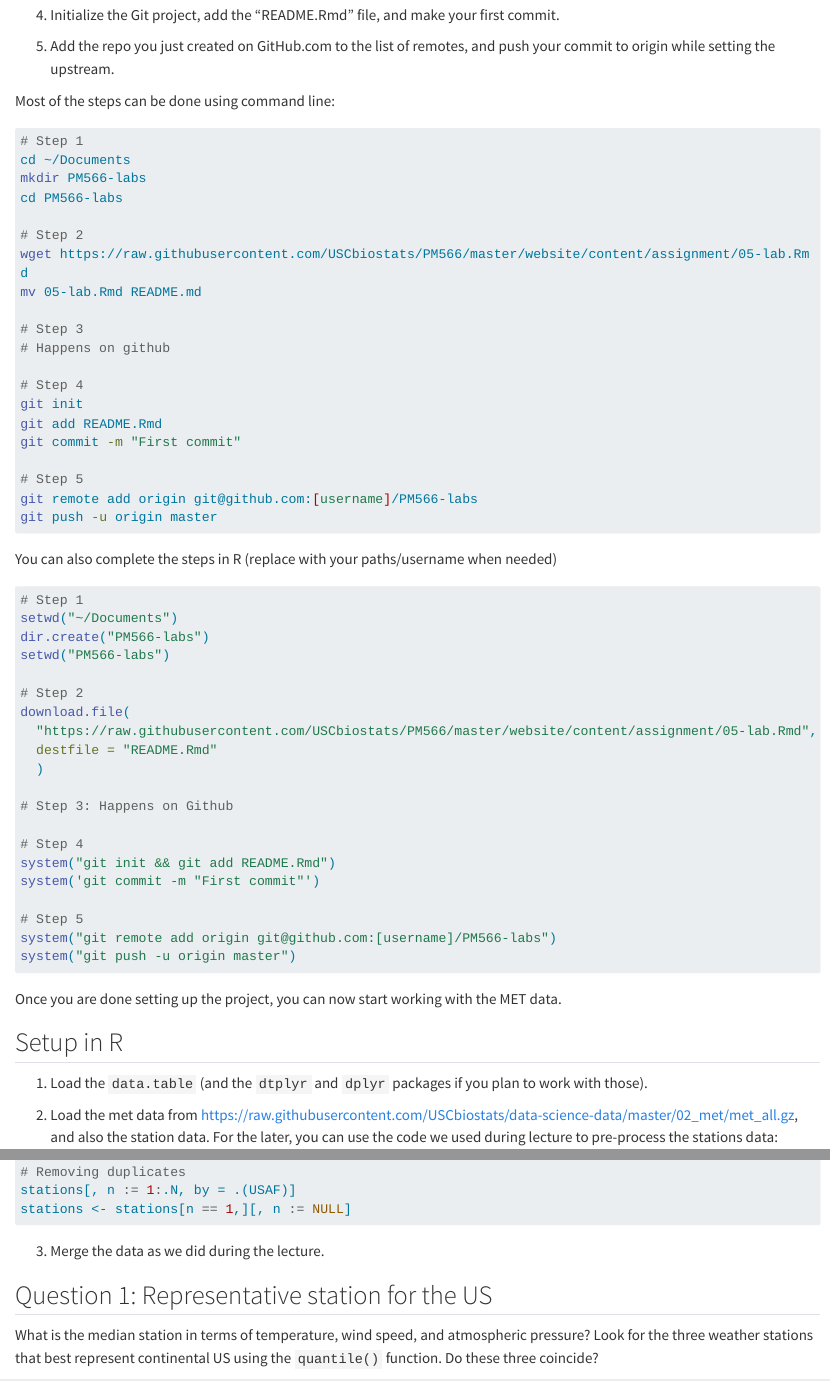
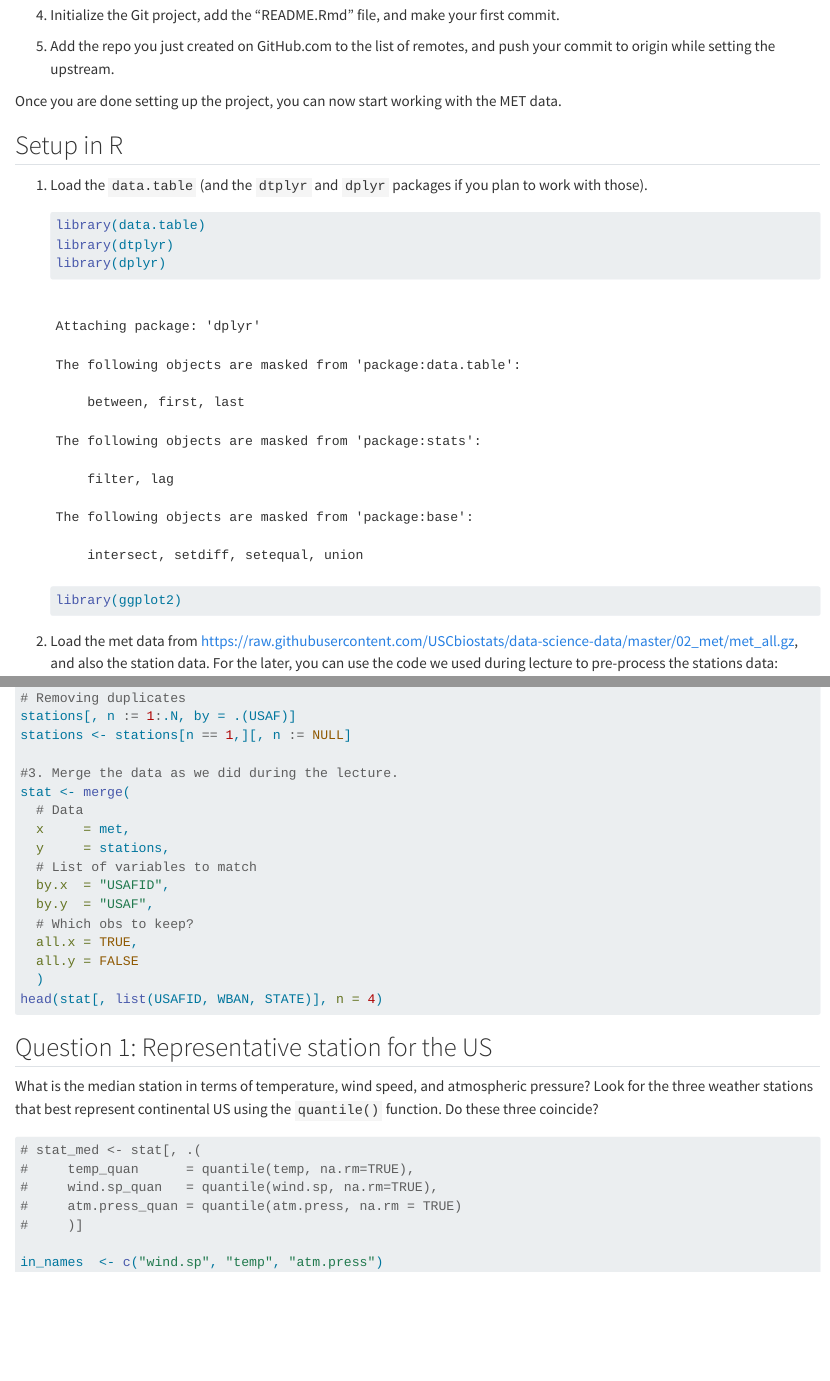
Before and after one commit to erincag/PM566_Labs, a Quarto document (README.qmd): the page in a window 1100 px wide, from 650 px down, and a second part further down, joined at a grey line. Rendered offline with R 4.5, knitr and Pandoc in place of Quarto, with nearby package versions; some code elsewhere in the file could not run offline; long lines of code are wrapped.

Commit message:
updated lab 5

````diff
--- a/README.qmd
+++ b/README.qmd
@@ -20,70 +20,29 @@ This markdown document should be rendered using `github_document` document.
 
 # Part 1: Setup the Git project and the GitHub repository
 
-1. Go to your documents (or wherever you are planning to store the data) in your computer, and create a folder for this project, for example, "PM566-labs"
+1.  Go to your documents (or wherever you are planning to store the data) in your computer, and create a folder for this project, for example, "PM566-labs"
 
-2. In that folder, save [this template](https://raw.githubusercontent.com/USCbiostats/PM566/master/website/content/assignment/05-lab.Rmd) as "README.Rmd". This will be the markdown file where all the magic will happen.
+2.  In that folder, save [this template](https://raw.githubusercontent.com/USCbiostats/PM566/master/website/content/assignment/05-lab.Rmd) as "README.Rmd". This will be the markdown file where all the magic will happen.
 
-3. Go to your GitHub account and create a new repository, hopefully of the same name that this folder has, i.e., "PM566-labs".
+3.  Go to your GitHub account and create a new repository, hopefully of the same name that this folder has, i.e., "PM566-labs".
 
-4. Initialize the Git project, add the "README.Rmd" file, and make your first commit.
+4.  Initialize the Git project, add the "README.Rmd" file, and make your first commit.
 
-5. Add the repo you just created on GitHub.com to the list of remotes, and push your commit to origin while setting the upstream.
-
-Most of the steps can be done using command line:
-
-```sh
-# Step 1
-cd ~/Documents
-mkdir PM566-labs
-cd PM566-labs
-
-# Step 2
-wget https://raw.githubusercontent.com/USCbiostats/PM566/master/website/content/assignment/05-lab.Rmd
-mv 05-lab.Rmd README.md
-
-# Step 3
-# Happens on github
-
-# Step 4
-git init
-git add README.Rmd
-git commit -m "First commit"
-
-# Step 5
-git remote add origin git@github.com:[username]/PM566-labs
-git push -u origin master
-```
-
-You can also complete the steps in R (replace with your paths/username when needed)
-
-```r
-# Step 1
-setwd("~/Documents")
-dir.create("PM566-labs")
-setwd("PM566-labs")
-
-# Step 2
-download.file(
-  "https://raw.githubusercontent.com/USCbiostats/PM566/master/website/content/assignment/05-lab.Rmd",
-  destfile = "README.Rmd"
-  )
-
-# Step 3: Happens on Github
-
-# Step 4
-system("git init && git add README.Rmd")
-system('git commit -m "First commit"')
-
-# Step 5
-system("git remote add origin git@github.com:[username]/PM566-labs")
-system("git push -u origin master")
-```
+5.  Add the repo you just created on GitHub.com to the list of remotes, and push your commit to origin while setting the upstream.
 
 Once you are done setting up the project, you can now start working with the MET data.
 
 ## Setup in R
 
-1. Load the `data.table` (and the `dtplyr` and `dplyr` packages if you plan to work with those).
+1.  Load the `data.table` (and the `dtplyr` and `dplyr` packages if you plan to work with those).
 
-2. Load the met data from https://raw.githubusercontent.com/USCbiostats/data-science-data/master/02_met/met_all.gz, and also the station data. For the later, you can use the code we used during lecture to pre-process the stations data:
+    ```{r}
+    library(data.table)
+    library(dtplyr)
+    library(dplyr)
+    library(ggplot2)
+    ```
+
+2.  Load the met data from https://raw.githubusercontent.com/USCbiostats/data-science-data/master/02_met/met_all.gz, and also the station data. For the later, you can use the code we used during lecture to pre-process the stations data:
+
+    ```{r}
@@ -107,12 +75,33 @@ stations <- stations[!is.na(USAF)]
 # Removing duplicates
 stations[, n := 1:.N, by = .(USAF)]
 stations <- stations[n == 1,][, n := NULL]
+
+#3. Merge the data as we did during the lecture.
+stat <- merge(
+  # Data
+  x     = met,
+  y     = stations,
+  # List of variables to match
+  by.x  = "USAFID",
+  by.y  = "USAF",
+  # Which obs to keep?
+  all.x = TRUE,
+  all.y = FALSE
+  )
+head(stat[, list(USAFID, WBAN, STATE)], n = 4)
 ```
-
-3. Merge the data as we did during the lecture.
 
 ## Question 1: Representative station for the US
 
 What is the median station in terms of temperature, wind speed, and atmospheric pressure? Look for the three weather stations that best represent continental US using the `quantile()` function. Do these three coincide?
 
 ```{r}
+# stat_med <- stat[, .(
+#     temp_quan      = quantile(temp, na.rm=TRUE),
+#     wind.sp_quan   = quantile(wind.sp, na.rm=TRUE),
+#     atm.press_quan = quantile(atm.press, na.rm = TRUE)
+#     )]
+
+in_names  <- c("wind.sp", "temp", "atm.press")
+out_names <- paste0(in_names, "_med")
+stat_med <- stat[,
````
Also changed, not shown: README.qmd (54 more changed lines).
